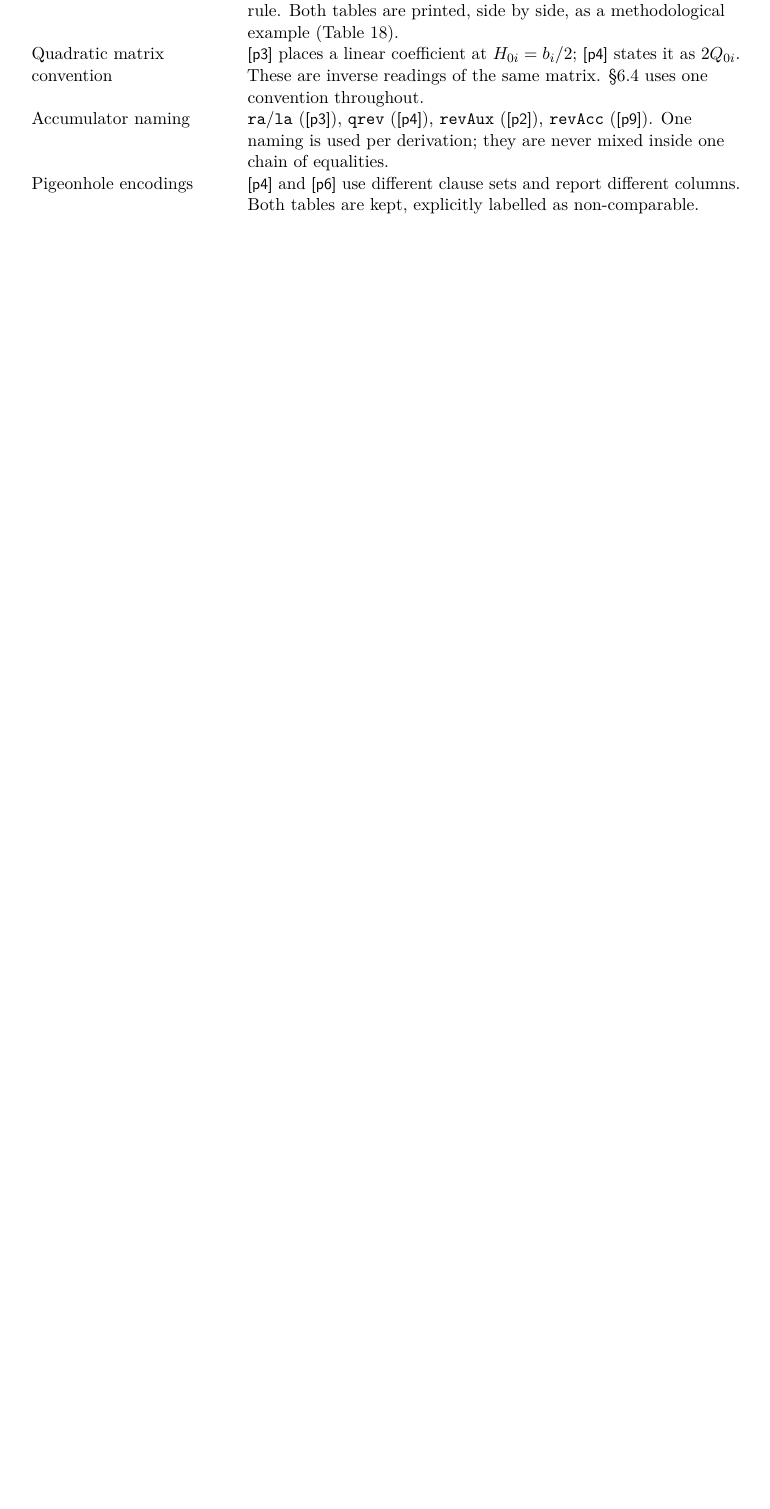
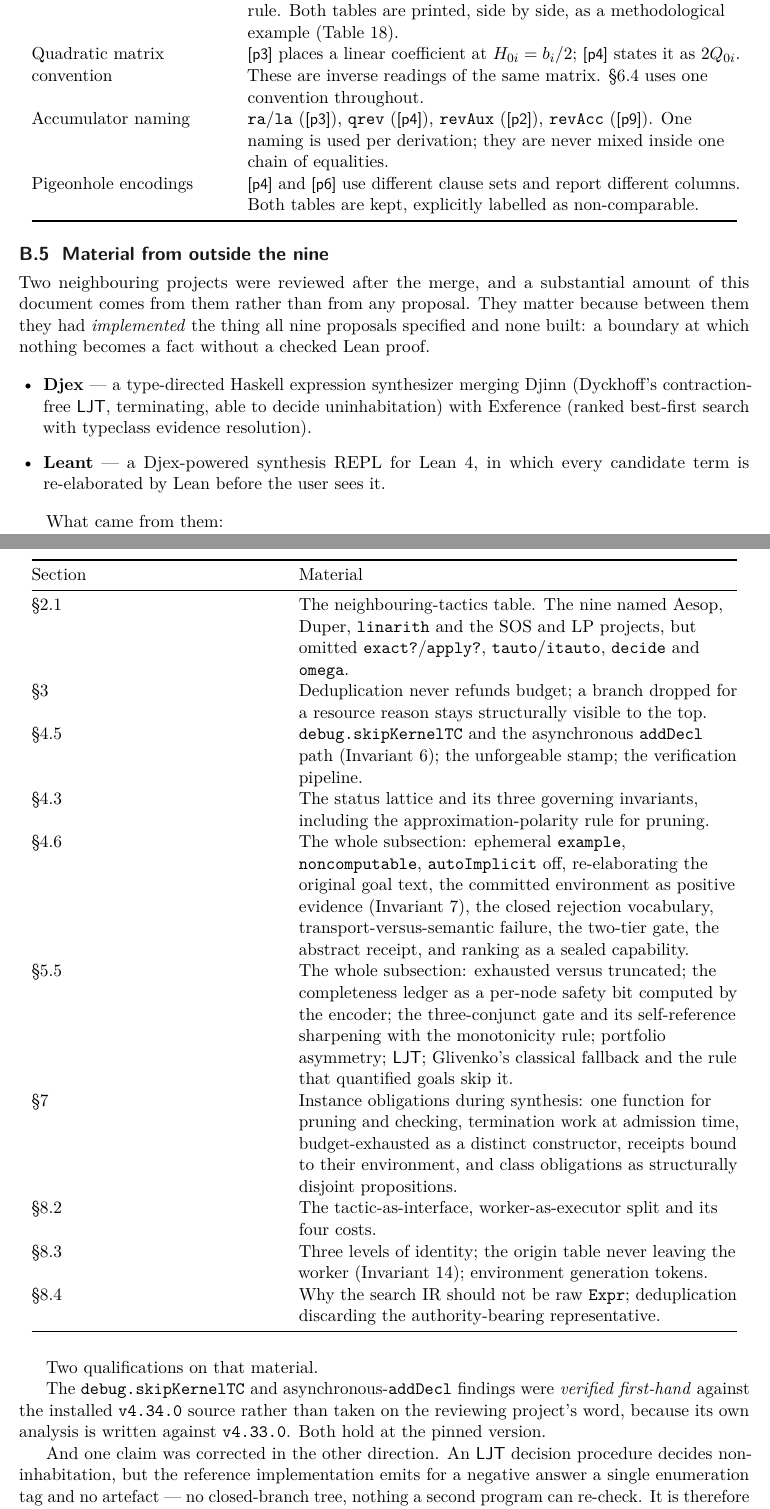
Before and after one commit to VladimirReshetnikov/Forge, a LaTeX document (article/forge.tex, which reads article/sections/B-provenance.tex): part of page 74 of 79 before the commit and two parts of pages 74 and 75 of 80 after it, the two joined at a grey line, cut so that both start at the same text, the shorter picture padded with empty space. Compiled offline with pdfLaTeX.

Commit message:
Record the external provenance in Appendix B
Appendix B opened by claiming "nothing in this article is new mathematics: each
statement is carried over from at least one of the nine". That stopped being
true two commits ago. Roughly a quarter of what is now in sections 2 through 8
came from reviewing Leant and Djex, not from any proposal, and a merge ledger
that does not say so is exactly the kind of drift this document spends eighty
pages arguing against.

The new subsection names both projects, says why they matter -- between them
they had implemented the boundary all nine specified and none built -- and
tabulates which section took what. It is a longer list than I expected when I
started reading: the neighbouring-tactics table, two budget-accounting rules,
the two kernel traps, the status lattice, the entire verification-boundary
subsection, the entire negative-verdicts subsection, instance obligations
during synthesis, the tactic/worker split, the three levels of identity, and
the argument against searching in Expr.

With two qualifications recorded. The kernel-trap findings were verified
first-hand against the installed v4.34.0 rather than taken on the reviewing
project's word, since its analysis is written against v4.33.0; both hold. And
one claim went the other way -- an LJT decision procedure decides
non-inhabitation but emits no checkable artefact, so it is weaker than lattice
elimination rather than equivalent, and the opportunity that follows appears to
be unbuilt anywhere.

Article rebuilt: 80 pages, no errors, no undefined references, no duplicated
sentences.

```diff
--- a/article/sections/B-provenance.tex
+++ b/article/sections/B-provenance.tex
@@ -215,3 +216,80 @@ Both tables are kept, explicitly labelled as non-comparable. \\
 \bottomrule
 \end{longtable}
 
+\subsection{Material from outside the nine}
+\label{sec:external-sources}
+
+Two neighbouring projects were reviewed after the merge, and a substantial
+amount of this document comes from them rather than from any proposal. They
+matter because between them they had \emph{implemented} the thing all nine
+proposals specified and none built: a boundary at which nothing becomes a fact
+without a checked Lean proof.
+
+\begin{itemize}[leftmargin=1.4em]
+\item \textbf{Djex} --- a type-directed Haskell expression synthesizer merging
+  Djinn (Dyckhoff's contraction-free \textsf{LJT}, terminating, able to decide
+  uninhabitation) with Exference (ranked best-first search with typeclass
+  evidence resolution).
+\item \textbf{Leant} --- a Djex-powered synthesis REPL for Lean~4, in which
+  every candidate term is re-elaborated by Lean before the user sees it.
+\end{itemize}
+
+What came from them:
+
+\begin{longtable}{@{}>{\raggedright\arraybackslash}p{0.34\textwidth}>{\raggedright\arraybackslash}p{0.60\textwidth}@{}}
+\toprule
+Section & Material \\
+\midrule
+\endhead
+\S\ref{sec:tactic-gap} &
+The neighbouring-tactics table. The nine named Aesop, Duper, \code{linarith}
+and the SOS and LP projects, but omitted \code{exact?}/\code{apply?},
+\code{tauto}/\code{itauto}, \code{decide} and \code{omega}. \\
+\S\ref{sec:architecture} &
+Deduplication never refunds budget; a branch dropped for a resource reason
+stays structurally visible to the top. \\
+\S\ref{sec:kernel-traps} &
+\code{debug.skipKernelTC} and the asynchronous \code{addDecl} path
+(Invariant~\ref{inv:sync}); the unforgeable stamp; the verification pipeline. \\
+\S\ref{sec:lattice} &
+The status lattice and its three governing invariants, including the
+approximation-polarity rule for pruning. \\
+\S\ref{sec:boundary-impl} &
+The whole subsection: ephemeral \code{example}, \code{noncomputable},
+\code{autoImplicit} off, re-elaborating the original goal text, the committed
+environment as positive evidence (Invariant~\ref{inv:positive}), the closed
+rejection vocabulary, transport-versus-semantic failure, the two-tier gate,
+the abstract receipt, and ranking as a sealed capability. \\
+\S\ref{sec:negative} &
+The whole subsection: exhausted versus truncated; the completeness ledger as a
+per-node safety bit computed by the encoder; the three-conjunct gate and its
+self-reference sharpening with the monotonicity rule; portfolio asymmetry;
+\textsf{LJT}; Glivenko's classical fallback and the rule that quantified goals
+skip it. \\
+\S\ref{sec:boolean} &
+Instance obligations during synthesis: one function for pruning and checking,
+termination work at admission time, budget-exhausted as a distinct
+constructor, receipts bound to their environment, and class obligations as
+structurally disjoint propositions. \\
+\S\ref{sec:worker-split} &
+The tactic-as-interface, worker-as-executor split and its four costs. \\
+\S\ref{sec:identity} &
+Three levels of identity; the origin table never leaving the worker
+(Invariant~\ref{inv:origin}); environment generation tokens. \\
+\S\ref{sec:search-ir} &
+Why the search IR should not be raw \code{Expr}; deduplication discarding the
+authority-bearing representative. \\
+\bottomrule
+\end{longtable}
+
+Two qualifications on that material.
+
+The \code{debug.skipKernelTC} and asynchronous-\code{addDecl} findings were
+\emph{verified first-hand} against the installed \code{v4.34.0} source rather
+than taken on the reviewing project's word, because its own analysis is written
+against \code{v4.33.0}. Both hold at the pinned version.
+
+And one claim was corrected in the other direction. An \textsf{LJT} decision
+procedure decides non-inhabitation, but the reference implementation emits for
+a negative answer a single enumeration tag and no artefact --- no closed-branch
+tree, nothing a second program can re-check. It is therefore \emph{weaker} than
```
Also changed, not shown: article/forge.pdf, article/sections/B-provenance.tex (10 more changed lines).
